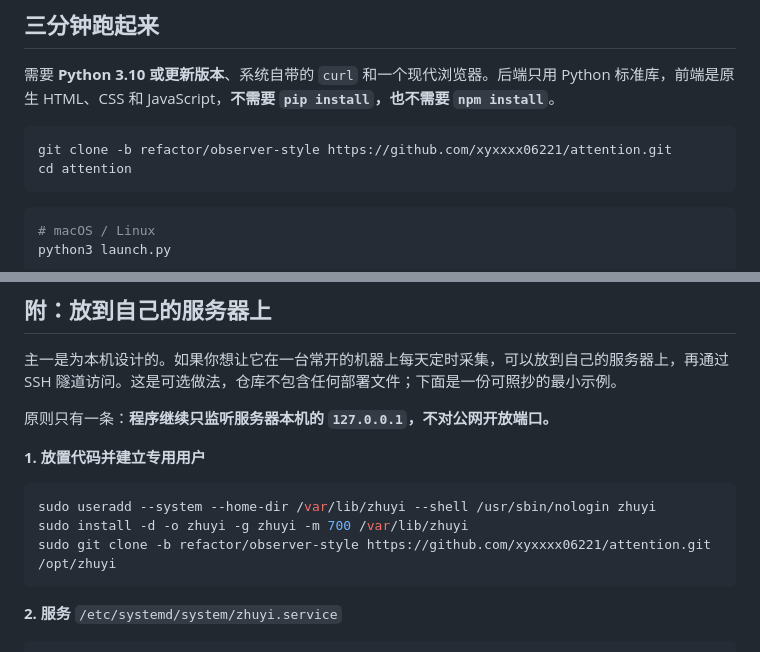
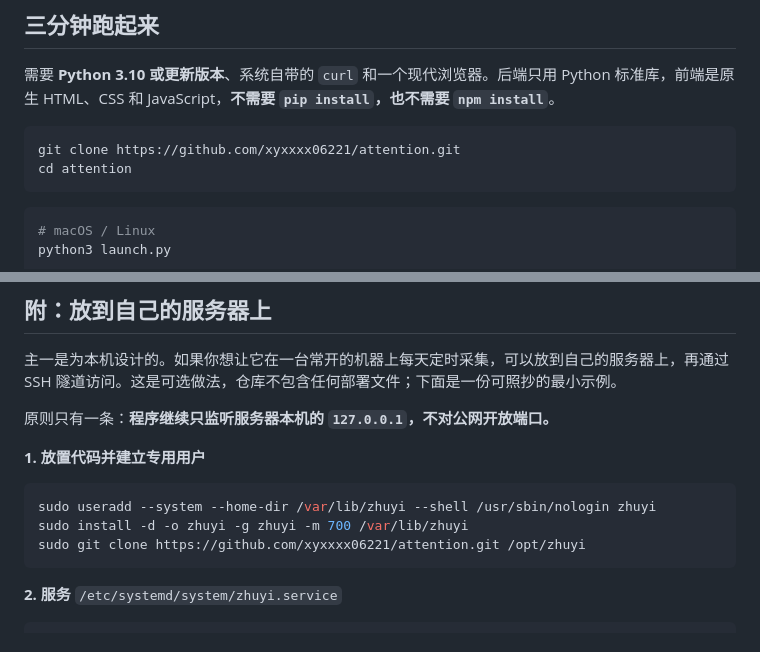
Before and after one commit to xyxxxx06221/attention, a Markdown page: README.md, 2 parts joined by grey strips. Drawn GitHub-style.

Commit message:
Point the README clone commands at the default branch
Co-Authored-By: Claude Opus 5.5 <noreply@anthropic.com>

````diff
--- a/README.md
+++ b/README.md
@@ -46,7 +46,7 @@
 需要 **Python 3.10 或更新版本**、系统自带的 `curl` 和一个现代浏览器。后端只用 Python 标准库，前端是原生 HTML、CSS 和 JavaScript，**不需要 `pip install`，也不需要 `npm install`**。
 
 ```bash
-git clone -b refactor/observer-style https://github.com/xyxxxx06221/attention.git
+git clone https://github.com/xyxxxx06221/attention.git
 cd attention
 ```
 
@@ -226,7 +226,7 @@ Node.js 只用于运行前端测试，日常使用不需要。测试使用临时
 ```bash
 sudo useradd --system --home-dir /var/lib/zhuyi --shell /usr/sbin/nologin zhuyi
 sudo install -d -o zhuyi -g zhuyi -m 700 /var/lib/zhuyi
-sudo git clone -b refactor/observer-style https://github.com/xyxxxx06221/attention.git /opt/zhuyi
+sudo git clone https://github.com/xyxxxx06221/attention.git /opt/zhuyi
 ```
 
 **2. 服务** `/etc/systemd/system/zhuyi.service`
````
